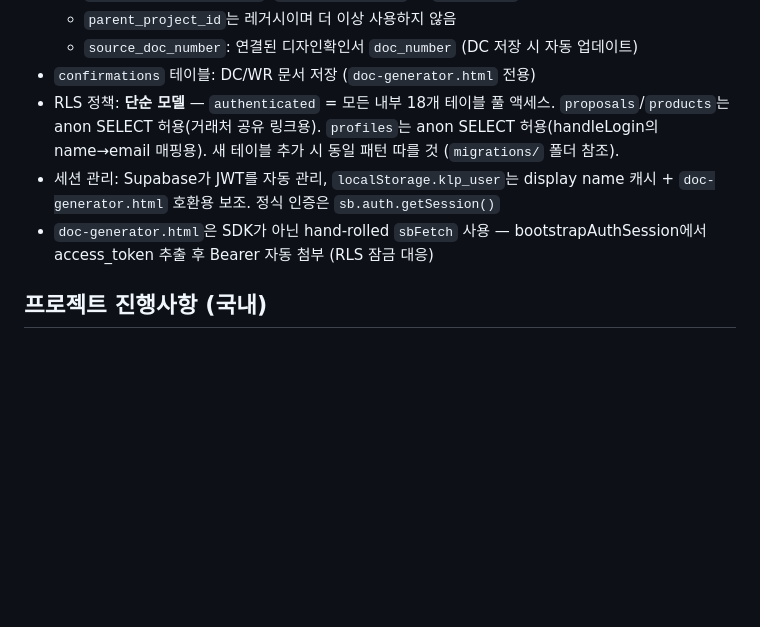
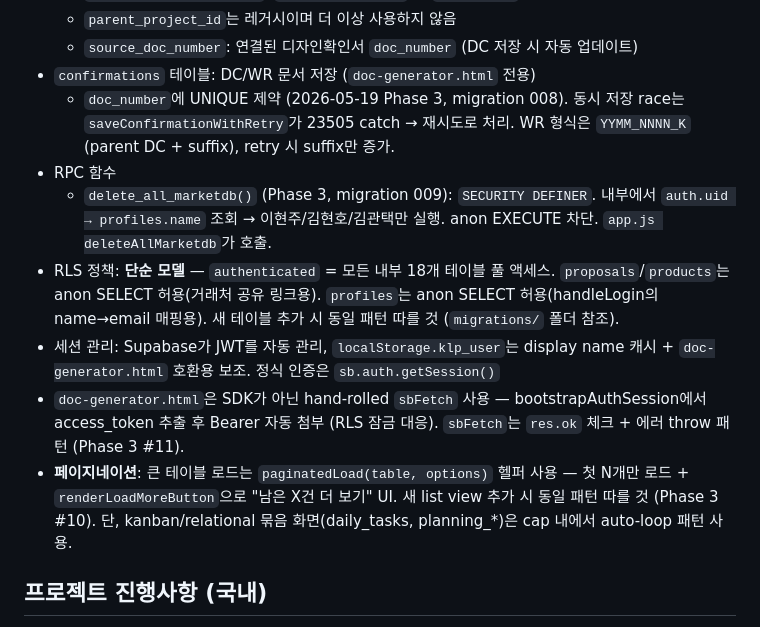
Before and after one commit to hyunhobbit-ops/klp-work-dashboard, a Markdown page: CLAUDE.md, the part around the change. Drawn GitHub-style; blank space fills up the shorter version.

Commit message:
CLAUDE.md: Phase 3 반영 — UNIQUE/RPC/sbFetch/paginatedLoad 패턴 추가
- confirmations.doc_number UNIQUE + saveConfirmationWithRetry 정책 (DC/WR 형식 차이)
- delete_all_marketdb() RPC 권한 체크 함수
- sbFetch res.ok 패턴
- paginatedLoad/renderLoadMoreButton — 새 list view의 프로젝트 컨벤션

Co-Authored-By: Claude Opus 4.7 (1M context) <noreply@anthropic.com>

```diff
--- a/CLAUDE.md
+++ b/CLAUDE.md
@@ -62,9 +62,13 @@
   - `parent_project_id`는 레거시이며 더 이상 사용하지 않음
   - `source_doc_number`: 연결된 디자인확인서 `doc_number` (DC 저장 시 자동 업데이트)
 - `confirmations` 테이블: DC/WR 문서 저장 (`doc-generator.html` 전용)
+  - `doc_number`에 UNIQUE 제약 (2026-05-19 Phase 3, migration 008). 동시 저장 race는 `saveConfirmationWithRetry`가 23505 catch → 재시도로 처리. WR 형식은 `YYMM_NNNN_K` (parent DC + suffix), retry 시 suffix만 증가.
+- RPC 함수
+  - `delete_all_marketdb()` (Phase 3, migration 009): `SECURITY DEFINER`. 내부에서 `auth.uid → profiles.name` 조회 → 이현주/김현호/김관택만 실행. anon EXECUTE 차단. `app.js deleteAllMarketdb`가 호출.
 - RLS 정책: **단순 모델** — `authenticated` = 모든 내부 18개 테이블 풀 액세스. `proposals`/`products`는 anon SELECT 허용(거래처 공유 링크용). `profiles`는 anon SELECT 허용(handleLogin의 name→email 매핑용). 새 테이블 추가 시 동일 패턴 따를 것 (`migrations/` 폴더 참조).
 - 세션 관리: Supabase가 JWT를 자동 관리, `localStorage.klp_user`는 display name 캐시 + `doc-generator.html` 호환용 보조. 정식 인증은 `sb.auth.getSession()`
-- `doc-generator.html`은 SDK가 아닌 hand-rolled `sbFetch` 사용 — bootstrapAuthSession에서 access_token 추출 후 Bearer 자동 첨부 (RLS 잠금 대응)
+- `doc-generator.html`은 SDK가 아닌 hand-rolled `sbFetch` 사용 — bootstrapAuthSession에서 access_token 추출 후 Bearer 자동 첨부 (RLS 잠금 대응). `sbFetch`는 `res.ok` 체크 + 에러 throw 패턴 (Phase 3 #11).
+- **페이지네이션**: 큰 테이블 로드는 `paginatedLoad(table, options)` 헬퍼 사용 — 첫 N개만 로드 + `renderLoadMoreButton`으로 "남은 X건 더 보기" UI. 새 list view 추가 시 동일 패턴 따를 것 (Phase 3 #10). 단, kanban/relational 묶음 화면(daily_tasks, planning_*)은 cap 내에서 auto-loop 패턴 사용.
 
 ## 프로젝트 진행사항 (국내)
 - **매출/매입 통합 단일 행**: 매출처 정보 + 매입처 상세(작업요청서용)를 한 프로젝트 행에 함께 저장
```
